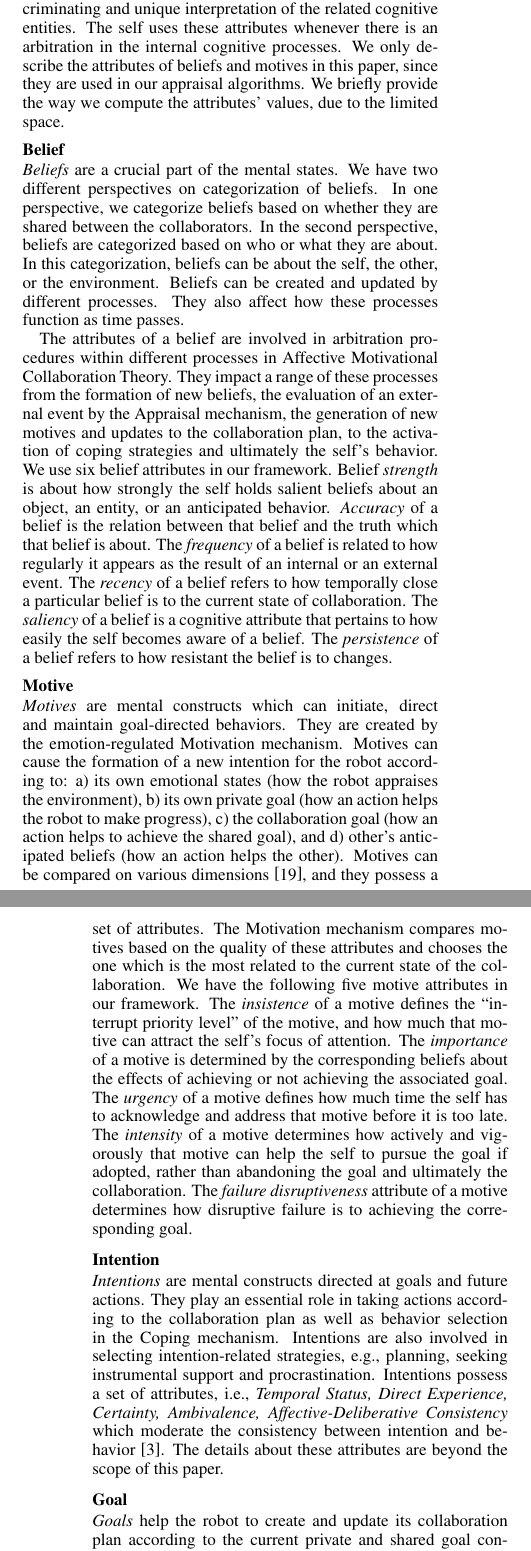
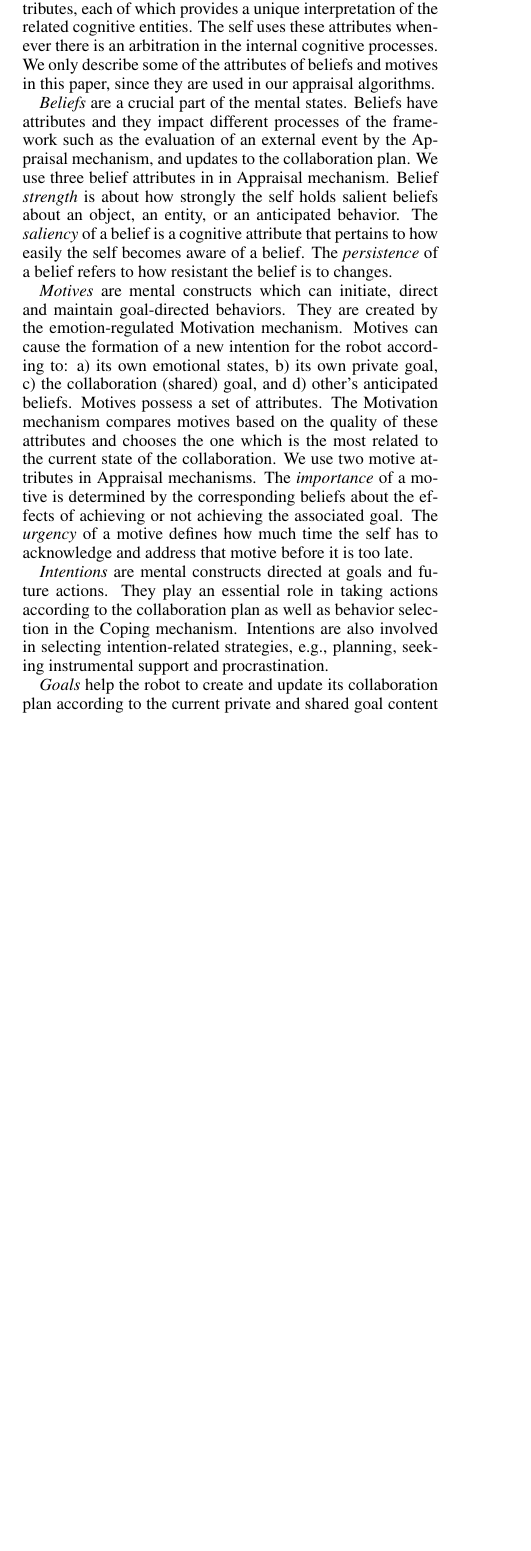
Before and after one commit to mshayganfar/IJCAI2016, a LaTeX paper (MahniShayganfar-IJCAI2016.tex): two parts of the columns of pages 2 and 3 of 10 before the commit and part of one column of page 2 of 9 after it, the two joined at a grey line, cut so that both start at the same text, the shorter picture padded with empty space. Compiled offline with pdfLaTeX; a missing bibliography style is replaced by a similar one.

Commit message:
Made changes to the Mental States.

```diff
--- a/MahniShayganfar-IJCAI2016.tex
+++ b/MahniShayganfar-IJCAI2016.tex
@@ -184,85 +189,47 @@ A brief description of mental states is provided as prerequisite knowledge for
 understanding the appraisal processes. The mental states shown in Figure
 \ref{fig:cpm} comprise the knowledge base required for all the mechanisms in the
 overall model. Mental states are conscious states of mind providing the content
-for cognitive processes. Affective Motivational Collaboration Theory operates
-with the following mental states: beliefs, intentions, motives, goals and
-emotion instances. These mental states possess attributes, each of which
-provides a discriminating and unique interpretation of the related cognitive
-entities. The self uses these attributes whenever there is an arbitration in the
-internal cognitive processes. We only describe the attributes of beliefs and
-motives in this paper, since they are used in our appraisal algorithms. We
-briefly provide the way we compute the attributes' values, due to the limited
-space.
+for cognitive processes. These mental states possess attributes, each of which
+provides a unique interpretation of the related cognitive entities. The self
+uses these attributes whenever there is an arbitration in the internal cognitive
+processes. We only describe some of the attributes of beliefs and motives in
+this paper, since they are used in our appraisal algorithms.
 
-\subsubsection{Belief}
-\label{sec:belief}
-
-\textit{Beliefs} are a crucial part of the mental states. We have two different
-perspectives on categorization of beliefs. In one perspective, we categorize
-beliefs based on whether they are shared between the collaborators. In the
-second perspective, beliefs are categorized based on who or what they are about.
-In this categorization, beliefs can be about the self, the other, or the
-environment. Beliefs can be created and updated by different processes. They
-also affect how these processes function as time passes.
-
-The attributes of a belief are involved in arbitration procedures within
-different processes in Affective Motivational Collaboration Theory. They impact
-a range of these processes from the formation of new beliefs, the evaluation of
-an external event by the Appraisal mechanism, the generation of new motives and
-updates to the collaboration plan, to the activation of coping strategies and
-ultimately the self's behavior. We use six belief attributes in our framework.
+\textit{Beliefs} are a crucial part of the mental states. Beliefs have
+attributes and they impact different processes of the framework such as the
+evaluation of an external event by the Appraisal mechanism, and updates to the
+collaboration plan. We use three belief attributes in in Appraisal mechanism.
 Belief \textit{strength} is about how strongly the self holds salient beliefs
-about an object, an entity, or an anticipated behavior. \textit{Accuracy} of a
-belief is the relation between that belief and the truth which that belief is
-about. The \textit{frequency} of a belief is related to how regularly it appears
-as the result of an internal or an external event. The \textit{recency} of a
-belief refers to how temporally close a particular belief is to the current
-state of collaboration. The \textit{saliency} of a belief is a cognitive
-attribute that pertains to how easily the self becomes aware of a belief. The
-\textit{persistence} of a belief refers to how resistant the belief is to
-changes.
-
-\subsubsection{Motive}
-\label{sec:motive}
+about an object, an entity, or an anticipated behavior. The \textit{saliency} of
+a belief is a cognitive attribute that pertains to how easily the self becomes
+aware of a belief. The \textit{persistence} of a belief refers to how resistant
+the belief is to changes.
 
 \textit{Motives} are mental constructs which can initiate, direct and maintain
 goal-directed behaviors. They are created by the emotion-regulated Motivation
 mechanism. Motives can cause the formation of a new intention for the robot
-according to: a) its own emotional states (how the robot appraises the
-environment), b) its own private goal (how an action helps the robot to make
-progress), c) the collaboration goal (how an action helps to achieve the shared
-goal), and d) other's anticipated beliefs (how an action helps the other).
-Motives can be compared on various dimensions \cite{sloman:motivation}, and
-they possess a set of attributes. The Motivation mechanism compares motives
-based on the quality of these attributes and chooses the one which is the most
-related to the current state of the collaboration. We have the following five
-motive attributes in our framework. The \textit{insistence} of a motive defines
-the ``interrupt priority level'' of the motive, and how much that motive can
-attract the self's focus of attention. The \textit{importance} of a motive is
-determined by the corresponding beliefs about the effects of achieving or not
-achieving the associated goal. The \textit{urgency} of a motive defines how much
-time the self has to acknowledge and address that motive before it is too late.
-The \textit{intensity} of a motive determines how actively and vigorously that
-motive can help the self to pursue the goal if adopted, rather than abandoning
-the goal and ultimately the collaboration. The \textit{failure disruptiveness}
-attribute of a motive determines how disruptive failure is to achieving the
-corresponding goal.
-
-\subsubsection{Intention}
+according to: a) its own emotional states, b) its own private goal, c) the
+collaboration (shared) goal, and d) other's anticipated beliefs. Motives possess
+a set of attributes. The Motivation mechanism compares motives based on the
+quality of these attributes and chooses the one which is the most related to the
+current state of the collaboration. We use two motive attributes in Appraisal
+mechanisms. The \textit{importance} of a motive is determined by the
+corresponding beliefs about the effects of achieving or not achieving the
+associated goal. The \textit{urgency} of a motive defines how much time the self
+has to acknowledge and address that motive before it is too late.
 
 \textit{Intentions} are mental constructs directed at goals and future actions.
 They play an essential role in taking actions according to the collaboration
 plan as well as behavior selection in the Coping mechanism. Intentions are
 also involved in selecting intention-related strategies, e.g., planning, seeking
-instrumental support and procrastination. Intentions possess a set of
-attributes, i.e., \textit{Temporal Status, Direct Experience, Certainty,
-Ambivalence, Affective-Deliberative Consistency} which moderate the consistency
-between intention and behavior \cite{cooke:intention-behavior-consistency}. The
-details about these attributes are beyond the scope of this paper.
+instrumental support and procrastination.
 
-\subsubsection{Goal}
+% Intentions possess a set of
+% attributes, i.e., \textit{Temporal Status, Direct Experience, Certainty,
+% Ambivalence, Affective-Deliberative Consistency} which moderate the consistency
+% between intention and behavior \cite{cooke:intention-behavior-consistency}. The
+% details about these attributes are beyond the scope of this paper.
 
 \textit{Goals} help the robot to create and update its collaboration plan
-according to the current private and shared goal content and structure, i.e.,
-the \textit{Specificity, Proximity} and \textit{Difficulty} of the goal. Goals
+according to the current private and shared goal content and structure. Goals
 direct the formation of intentions to take appropriate corresponding actions
```
Also changed, not shown: mshayganfar.bib (+67 -0 lines), MahniShayganfar-IJCAI2016.pdf, tmp/MahniShayganfar-IJCAI2016.bbl, MahniShayganfar-IJCAI2016.tex (53 more changed lines), 4 other files.
